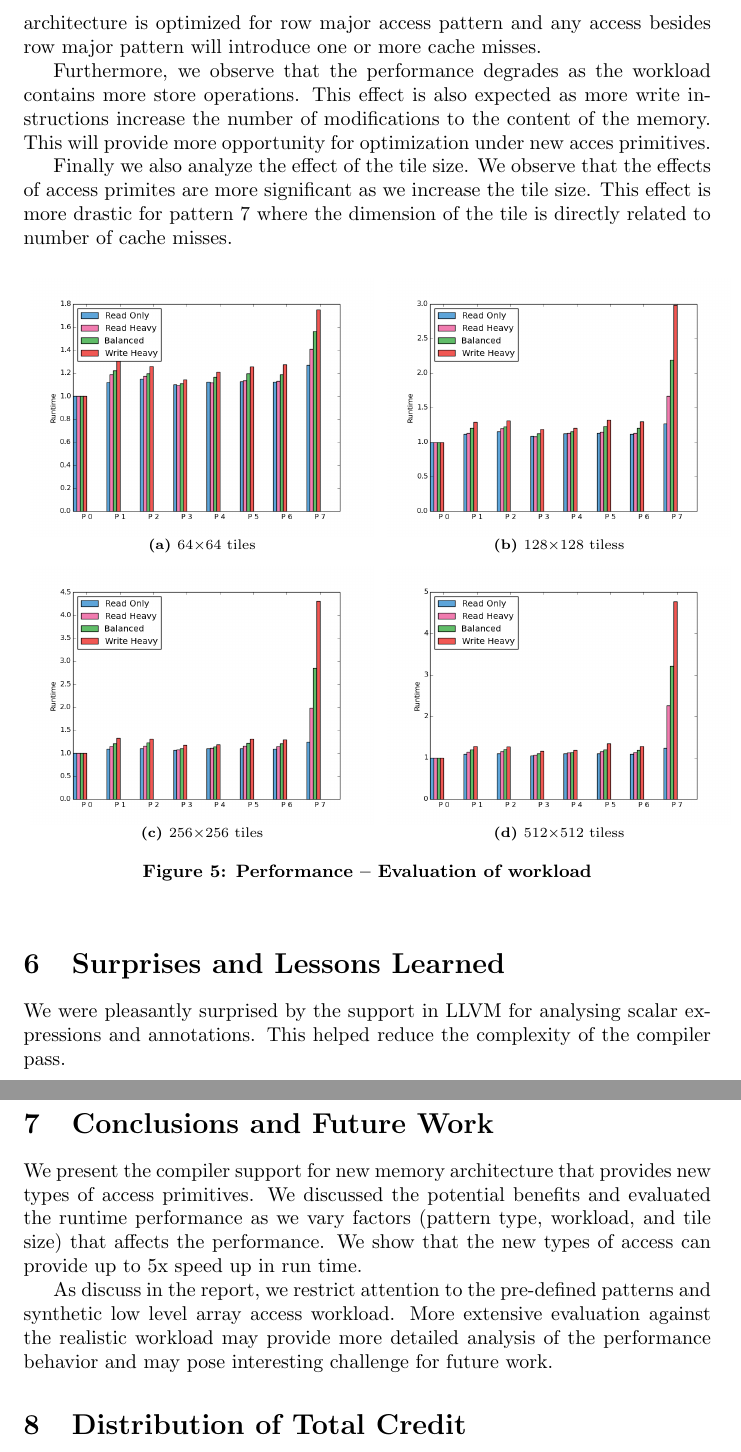
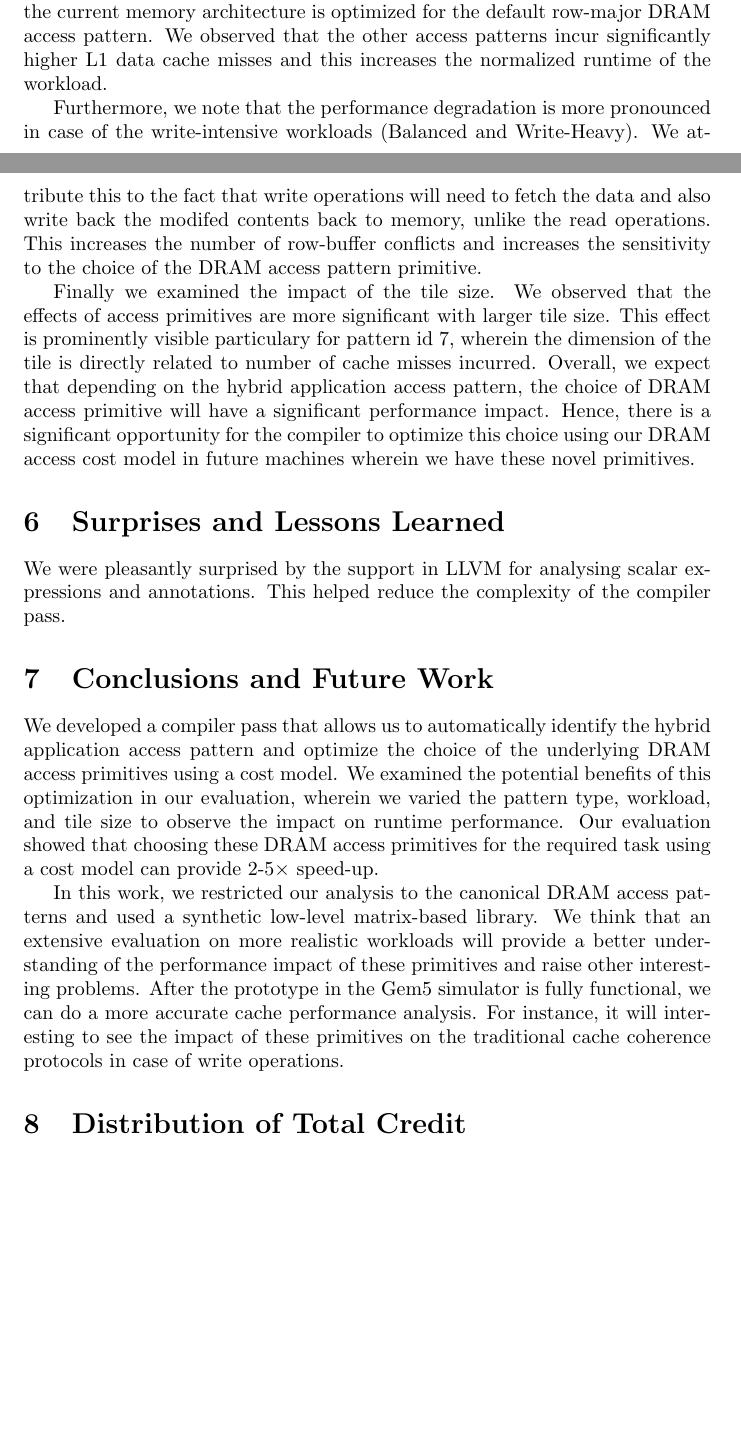
Before and after one commit to jarulraj/llvm, a LaTeX document (project/final/final.tex): two parts of pages 13 and 14 of 15, joined at a grey line, cut at the place of the change, the shorter picture padded with empty space. Compiled offline with pdfLaTeX; a LaTeX package or settings file that is missing is left out.

Commit message:
Finished evaluation.

```diff
--- a/project/final/final.tex
+++ b/project/final/final.tex
@@ -677,10 +680,0 @@ perform poorly in comparison to the baseline pattern. This is in line with our e
-as the memory architecture is optimized for row major access pattern and any access besides row major pattern will introduce one or more cache misses.
-
-Furthermore, we observe that the performance degrades as the workload contains more store operations.
-This effect is also expected as more write instructions
-increase the number of modifications to the content of the
-memory. This will provide more opportunity for optimization under new acces primitives.
-
-Finally we also analyze the effect of the tile size. We observe that the effects of access primites are more
-significant as we increase the tile size. This effect is more drastic for pattern 7 where the dimension of the
-tile is directly related to number of cache misses.
@@ -687,16 +686,15 @@ tile is directly related to number of cache misses.
 
 \begin{figure*}[ht!]
     \centering
-    \subfloat[64$\times$64 tiles]{
+    \subfloat[64$\times$64 tile]{
 	\includegraphics[width=0.5\textwidth]{images/64_runtime}
     }
-    \subfloat[128$\times$128 tiless]{
+    \subfloat[128$\times$128 tiles]{
 	\includegraphics[width=0.5\textwidth]{images/128_runtime}
     }\\
-    \subfloat[256$\times$256 tiles]{
+    \subfloat[256$\times$256 tile]{
 	\includegraphics[width=0.5\textwidth]{images/256_runtime}
     }
-    \subfloat[512$\times$512 tiless]{
+    \subfloat[512$\times$512 tiles]{
 	\includegraphics[width=0.5\textwidth]{images/512_runtime}
     }
-    \caption{\textbf{Performance -- Evaluation of workload}}
@@ -706,3 +712,26 @@ tile is directly related to number of cache misses.
+on the task, to different extents.
+This is in line with our expectation, as the task and the current memory
+architecture is optimized for the default row-major DRAM access pattern.
+We observed that the other access patterns incur significantly higher L1
+data cache misses and this increases the normalized runtime of the workload.
+
+Furthermore, we note that the performance degradation is more
+pronounced in case of the write-intensive workloads (Balanced and Write-Heavy).
+We attribute this to the fact that write operations will need to
+fetch the data and also write back the modifed contents back to memory,
+unlike the read operations. This increases the number of row-buffer
+conflicts and increases the sensitivity to the choice of the DRAM access pattern
+primitive.
+
+Finally we examined the impact of the tile size. We observed that the effects of
+access primitives are more significant with larger tile size.
+This effect is prominently visible particulary for pattern id 7, wherein the
+dimension of the tile is directly related to number of cache misses incurred.
+Overall, we expect that depending on the hybrid application access pattern,
+the choice of DRAM access primitive will have a significant performance impact.
+Hence, there is a significant opportunity for the compiler to optimize this
+choice using our DRAM access cost model in future machines wherein we have
+these novel primitives.
 
 \section{Surprises and Lessons Learned}
 We were pleasantly surprised by the support in LLVM for analysing scalar expressions and annotations.
@@ -710,10 +739,23 @@ This helped reduce the complexity of the compiler pass.
 
 \section{Conclusions and Future Work}
 
-We present the compiler support for new memory architecture that provides new types of access primitives. We discussed the potential benefits and evaluated the runtime performance as we vary factors (pattern type, workload, and tile size) that affects the performance. We show that the new types of access can provide up to 5x speed up in run time.
+We developed a compiler pass that allows us to automatically identify the hybrid
+application access pattern and optimize the choice of the underlying DRAM access
+primitives using a cost model.
+We examined the potential benefits of this optimization in our evaluation,
+wherein we varied the pattern type, workload, and tile size to observe the
+impact on runtime performance.
+Our evaluation showed that choosing these DRAM access primitives for
+the required task using a cost model can provide 2-5$\times$ speed-up.
 
-As discuss in the report, we restrict attention to the pre-defined patterns and synthetic low level array access workload. More extensive evaluation against the realistic workload may provide more detailed analysis of the performance behavior and may pose interesting challenge for future work.
-
+In this work, we restricted our analysis to the canonical DRAM access patterns
+and used a synthetic low-level matrix-based library. We think that an
+extensive evaluation on more realistic workloads will provide a better
+understanding of the performance impact of these primitives and raise
+other interesting problems. After the prototype in the Gem5 simulator is
+fully functional, we can do a more accurate cache performance analysis.
+For instance, it will interesting to see the impact of these primitives on
+the traditional cache coherence protocols in case of write operations.
 
 \section{Distribution of Total Credit}
 
```
Also changed, not shown: project/final/final.tex (63 more changed lines).
